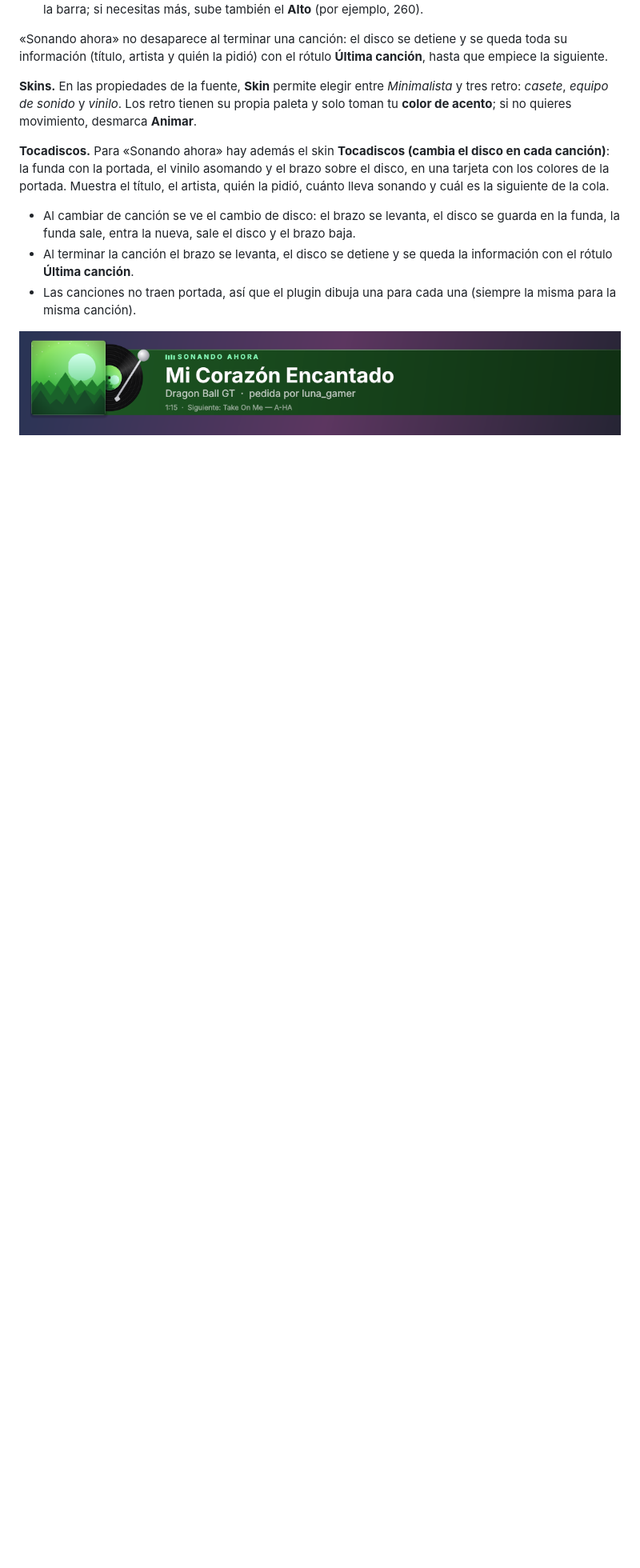
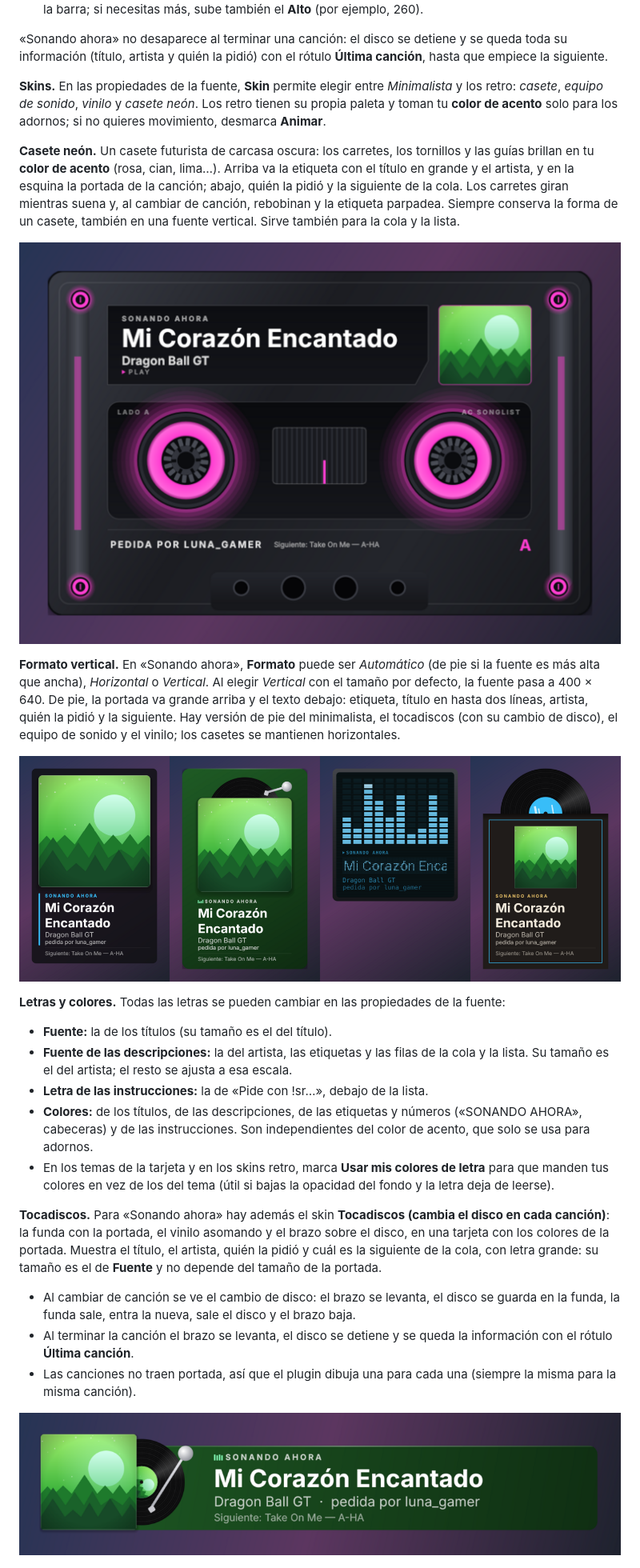
Before and after one commit to alejox/ac-songlist, a Markdown page: INSTRUCTIVO.md, the part around one of its changes. Shown at 80% size. Drawn GitHub-style; pictures changed too: docs/casete-neon.png (added), docs/tocadiscos.png, docs/vertical.png (added); blank space fills up the shorter version.

```diff
--- a/INSTRUCTIVO.md
+++ b/INSTRUCTIVO.md
@@ -114,9 +114,25 @@ En las propiedades de la fuente puedes cambiar el ancho y el alto (por defecto 1
 
 «Sonando ahora» no desaparece al terminar una canción: el disco se detiene y se queda toda su información (título, artista y quién la pidió) con el rótulo **Última canción**, hasta que empiece la siguiente.
 
-**Skins.** En las propiedades de la fuente, **Skin** permite elegir entre *Minimalista* y tres retro: *casete*, *equipo de sonido* y *vinilo*. Los retro tienen su propia paleta y solo toman tu **color de acento**; si no quieres movimiento, desmarca **Animar**.
+**Skins.** En las propiedades de la fuente, **Skin** permite elegir entre *Minimalista* y los retro: *casete*, *equipo de sonido*, *vinilo* y *casete neón*. Los retro tienen su propia paleta y toman tu **color de acento** solo para los adornos; si no quieres movimiento, desmarca **Animar**.
 
-**Tocadiscos.** Para «Sonando ahora» hay además el skin **Tocadiscos (cambia el disco en cada canción)**: la funda con la portada, el vinilo asomando y el brazo sobre el disco, en una tarjeta con los colores de la portada. Muestra el título, el artista, quién la pidió, cuánto lleva sonando y cuál es la siguiente de la cola.
+**Casete neón.** Un casete futurista de carcasa oscura: los carretes, los tornillos y las guías brillan en tu **color de acento** (rosa, cian, lima…). Arriba va la etiqueta con el título en grande y el artista, y en la esquina la portada de la canción; abajo, quién la pidió y la siguiente de la cola. Los carretes giran mientras suena y, al cambiar de canción, rebobinan y la etiqueta parpadea. Siempre conserva la forma de un casete, también en una fuente vertical. Sirve también para la cola y la lista.
+
+![Casete neón](docs/casete-neon.png)
+
+**Formato vertical.** En «Sonando ahora», **Formato** puede ser *Automático* (de pie si la fuente es más alta que ancha), *Horizontal* o *Vertical*. Al elegir *Vertical* con el tamaño por defecto, la fuente pasa a 400 × 640. De pie, la portada va grande arriba y el texto debajo: etiqueta, título en hasta dos líneas, artista, quién la pidió y la siguiente. Hay versión de pie del minimalista, el tocadiscos (con su cambio de disco), el equipo de sonido y el vinilo; los casetes se mantienen horizontales.
+
+![Sonando ahora en vertical: minimalista, tocadiscos, equipo de sonido y vinilo](docs/vertical.png)
+
+**Letras y colores.** Todas las letras se pueden cambiar en las propiedades de la fuente:
+
+- **Fuente:** la de los títulos (su tamaño es el del título).
+- **Fuente de las descripciones:** la del artista, las etiquetas y las filas de la cola y la lista. Su tamaño es el del artista; el resto se ajusta a esa escala.
+- **Letra de las instrucciones:** la de «Pide con !sr…», debajo de la lista.
+- **Colores:** de los títulos, de las descripciones, de las etiquetas y números («SONANDO AHORA», cabeceras) y de las instrucciones. Son independientes del color de acento, que solo se usa para adornos.
+- En los temas de la tarjeta y en los skins retro, marca **Usar mis colores de letra** para que manden tus colores en vez de los del tema (útil si bajas la opacidad del fondo y la letra deja de leerse).
+
+**Tocadiscos.** Para «Sonando ahora» hay además el skin **Tocadiscos (cambia el disco en cada canción)**: la funda con la portada, el vinilo asomando y el brazo sobre el disco, en una tarjeta con los colores de la portada. Muestra el título, el artista, quién la pidió y cuál es la siguiente de la cola, con letra grande: su tamaño es el de **Fuente** y no depende del tamaño de la portada.
 
 - Al cambiar de canción se ve el cambio de disco: el brazo se levanta, el disco se guarda en la funda, la funda sale, entra la nueva, sale el disco y el brazo baja.
 - Al terminar la canción el brazo se levanta, el disco se detiene y se queda la información con el rótulo **Última canción**.
```
Also changed, not shown: other parts of INSTRUCTIVO.md (+1 -1 lines), README.md (+3 -1 lines), 9 other files.
